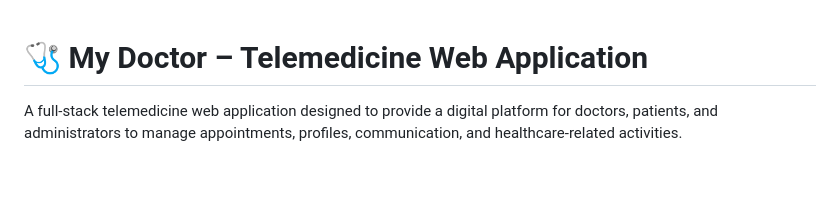
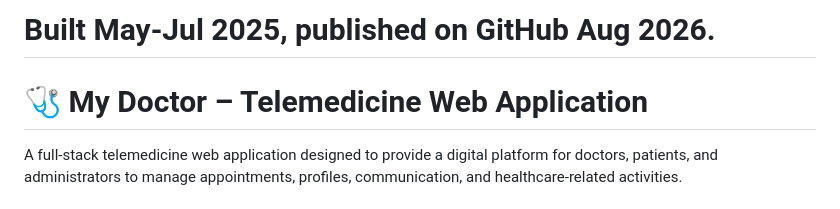
Before and after one commit to racks1401/mydoctor-telemedicine-web-app, a Markdown page: README.md, the part around the change. Drawn GitHub-style; blank space fills up the shorter version.

Commit message:
Update README with project publication dates
Added publication timeline for the project.

```diff
--- a/README.md
+++ b/README.md
@@ -1,3 +1,5 @@
+# Built May-Jul 2025, published on GitHub Aug 2026.
+
 # 🩺 My Doctor – Telemedicine Web Application
 
 A full-stack telemedicine web application designed to provide a digital platform for doctors, patients, and administrators to manage appointments, profiles, communication, and healthcare-related activities.
```
